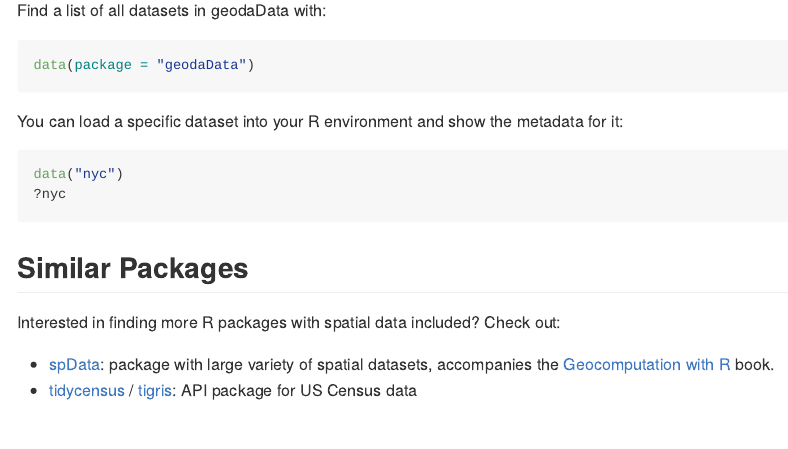
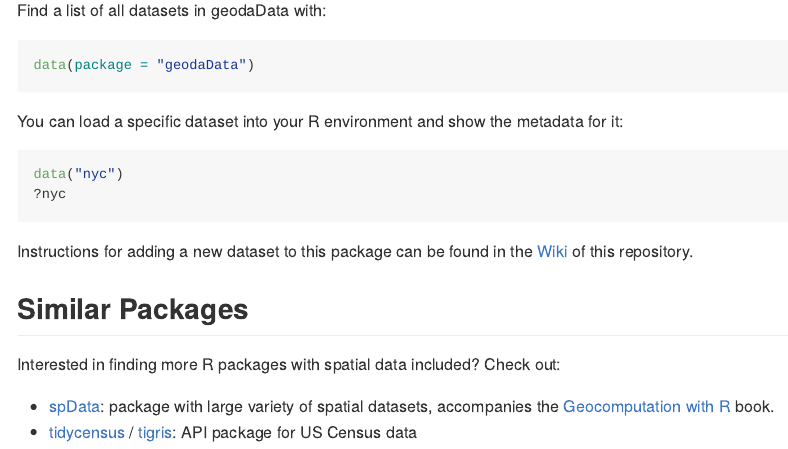
Before and after one commit to spatialanalysis/geodaData, an R Markdown document (README.Rmd): the page in a window 1100 px wide, from 580 px down. The pictures show the output file README.md that the author committed with the source, drawn offline in the style of GitHub.

Commit message:
Include instructions for adding a new dataset

````diff
--- a/README.Rmd
+++ b/README.Rmd
@@ -49,6 +49,8 @@ data("nyc")
 ?nyc
 ```
 
+Instructions for adding a new dataset to this package can be found in the [Wiki](wiki/How-to-add-a-dataset-to-this-package) of this repository.
+
 ## Similar Packages
 
 Interested in finding more R packages with spatial data included? Check out:
````
Also changed, not shown: README.md.
